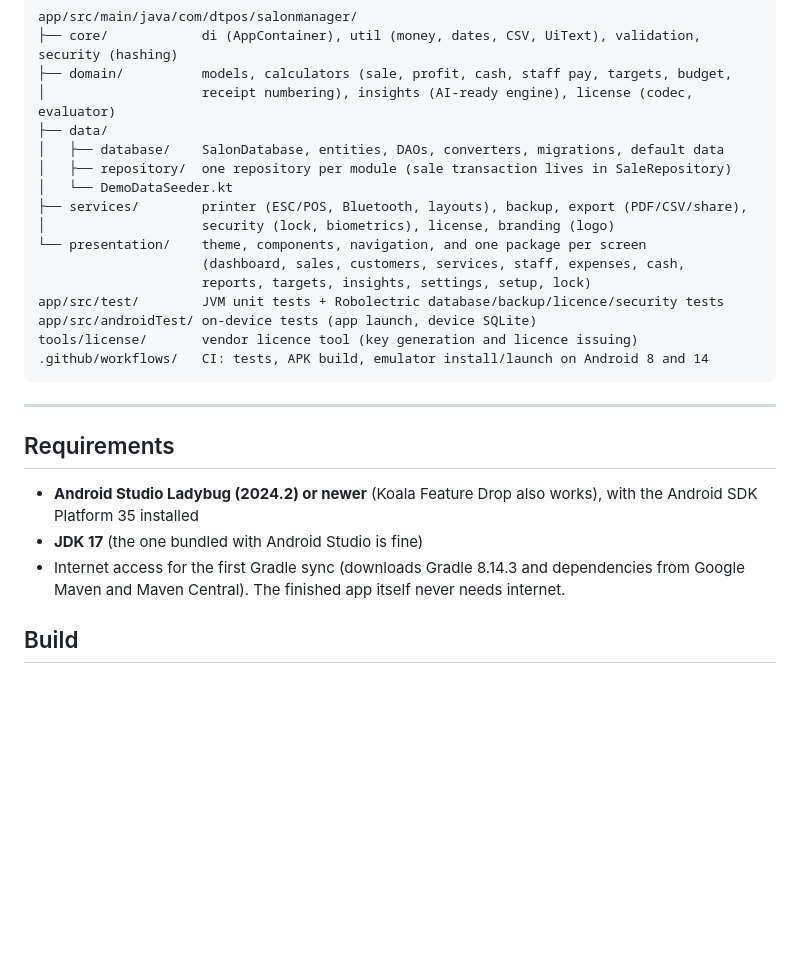
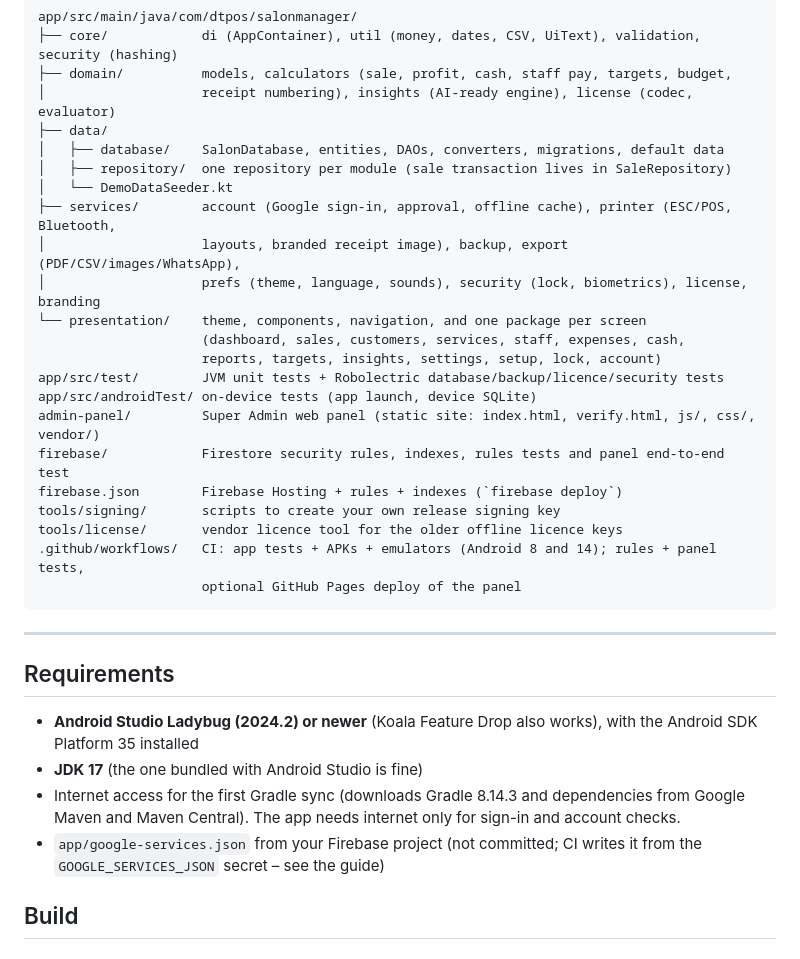
Before and after one commit to dtpos2026/Salon-Management-Android-APK, a Markdown page: README.md, the part around one of its changes. Rendered like a GitHub page; blank space fills up the shorter version.

````diff
--- a/README.md
+++ b/README.md
@@ -72,15 +87,21 @@ app/src/main/java/com/dtpos/salonmanager/
 │   ├── database/    SalonDatabase, entities, DAOs, converters, migrations, default data
 │   ├── repository/  one repository per module (sale transaction lives in SaleRepository)
 │   └── DemoDataSeeder.kt
-├── services/        printer (ESC/POS, Bluetooth, layouts), backup, export (PDF/CSV/share),
-│                    security (lock, biometrics), license, branding (logo)
+├── services/        account (Google sign-in, approval, offline cache), printer (ESC/POS, Bluetooth,
+│                    layouts, branded receipt image), backup, export (PDF/CSV/images/WhatsApp),
+│                    prefs (theme, language, sounds), security (lock, biometrics), license, branding
 └── presentation/    theme, components, navigation, and one package per screen
                      (dashboard, sales, customers, services, staff, expenses, cash,
-                     reports, targets, insights, settings, setup, lock)
+                     reports, targets, insights, settings, setup, lock, account)
 app/src/test/        JVM unit tests + Robolectric database/backup/licence/security tests
 app/src/androidTest/ on-device tests (app launch, device SQLite)
-tools/license/       vendor licence tool (key generation and licence issuing)
-.github/workflows/   CI: tests, APK build, emulator install/launch on Android 8 and 14
+admin-panel/         Super Admin web panel (static site: index.html, verify.html, js/, css/, vendor/)
+firebase/            Firestore security rules, indexes, rules tests and panel end-to-end test
+firebase.json        Firebase Hosting + rules + indexes (`firebase deploy`)
+tools/signing/       scripts to create your own release signing key
+tools/license/       vendor licence tool for the older offline licence keys
+.github/workflows/   CI: app tests + APKs + emulators (Android 8 and 14); rules + panel tests,
+                     optional GitHub Pages deploy of the panel
 ```
 
 ---
@@ -91,7 +112,9 @@ tools/license/       vendor licence tool (key generation and licence issuing)
   Android SDK Platform 35 installed
 * **JDK 17** (the one bundled with Android Studio is fine)
 * Internet access for the first Gradle sync (downloads Gradle 8.14.3 and dependencies from
-  Google Maven and Maven Central). The finished app itself never needs internet.
+  Google Maven and Maven Central). The app needs internet only for sign-in and account checks.
+* `app/google-services.json` from your Firebase project (not committed; CI writes it from the
+  `GOOGLE_SERVICES_JSON` secret – see the guide)
 
 ## Build
 
````
Also changed, not shown: other parts of README.md (+48 -26 lines), docs/SETUP_GUIDE.md (added, +269 -0 lines).
